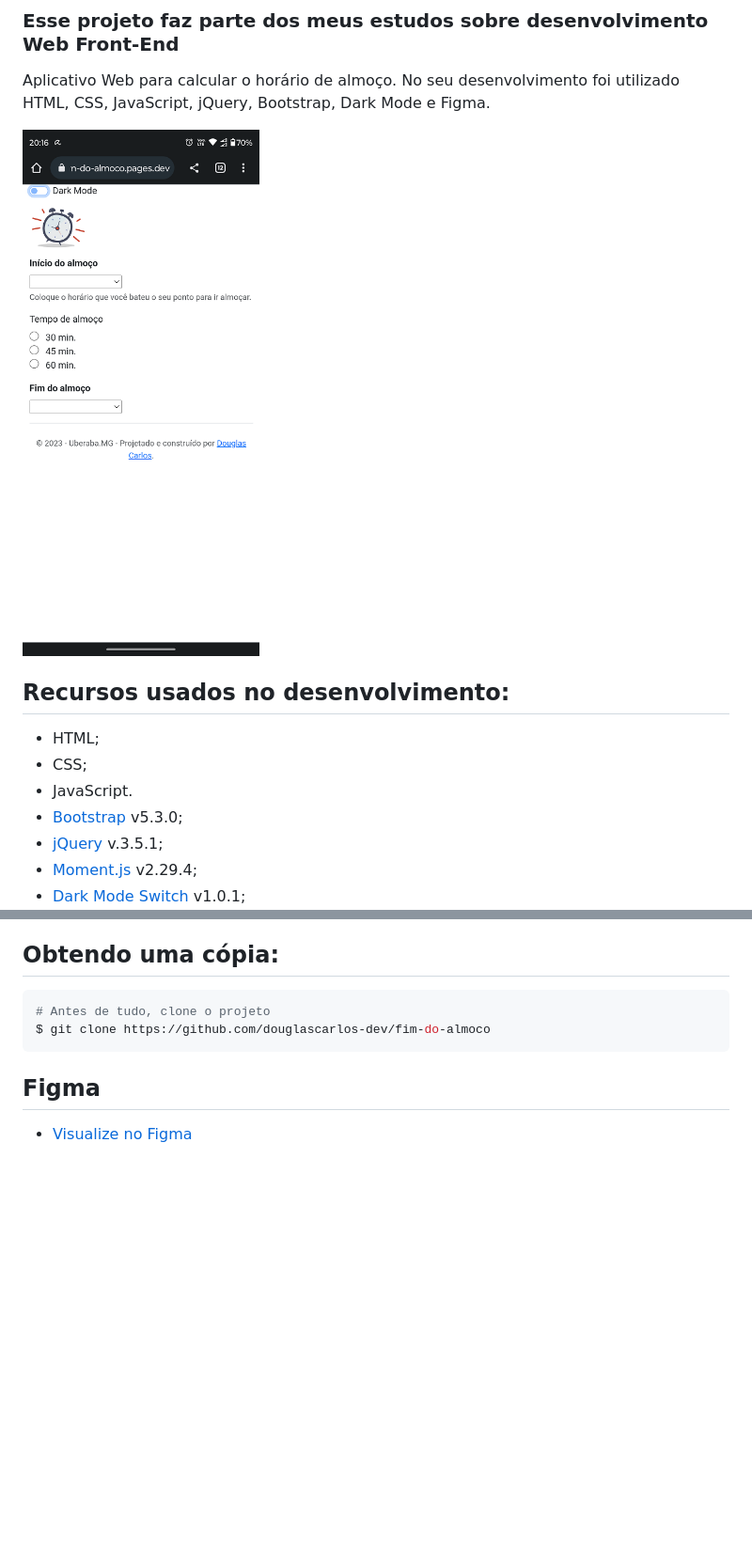
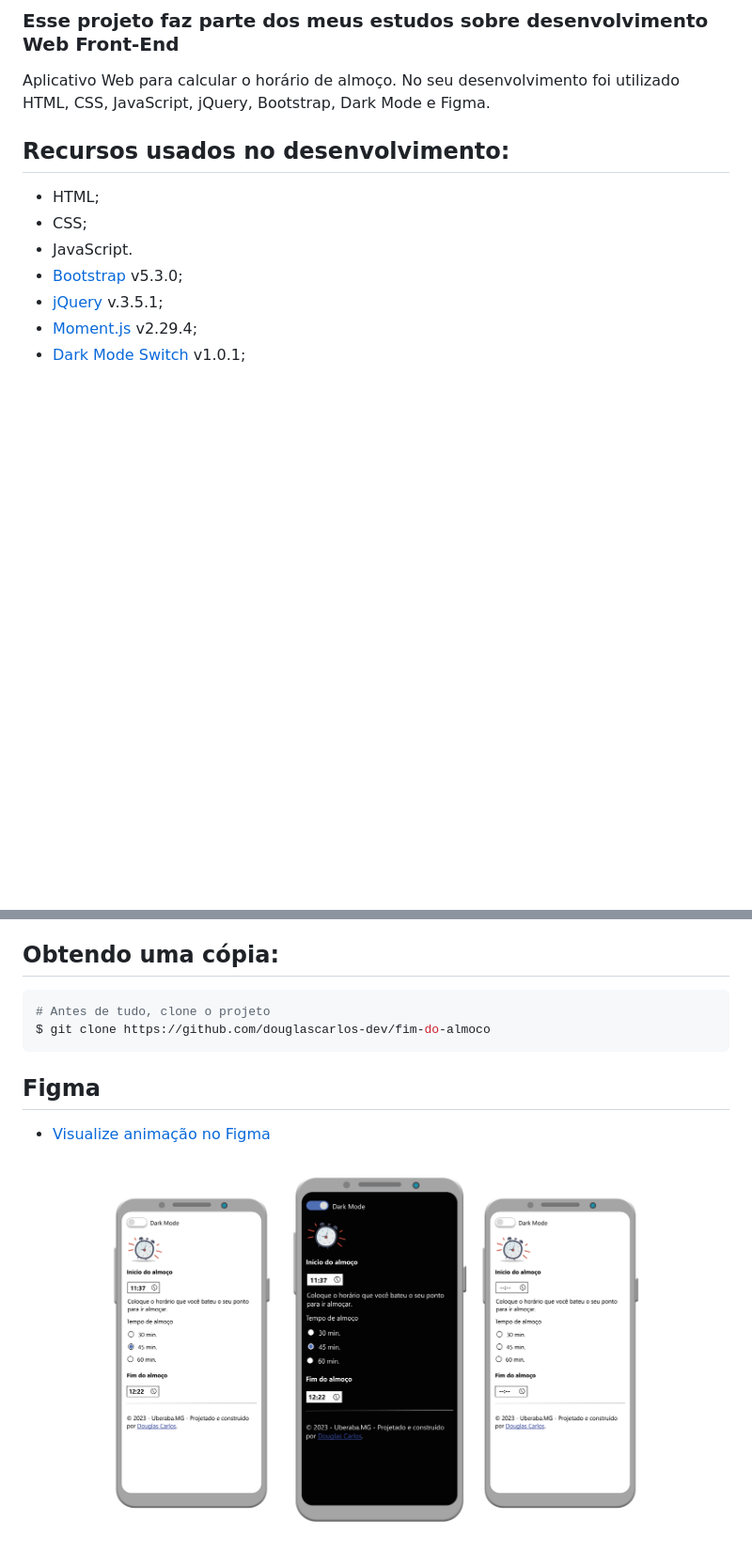
Before and after one commit to douglascarlos-dev/fim-do-almoco, a Markdown page: README.md, 2 parts joined by grey strips. Shown: that part at 94% size. Drawn GitHub-style; pictures changed too: img/figma.png (added); blank space fills up the shorter version.

Commit message:
:pencil: Documentação

```diff
--- a/README.md
+++ b/README.md
@@ -3,8 +3,6 @@
 ### Esse projeto faz parte dos meus estudos sobre desenvolvimento Web Front-End
 
 Aplicativo Web para calcular o horário de almoço. No seu desenvolvimento foi utilizado HTML, CSS, JavaScript, jQuery, Bootstrap, Dark Mode e Figma.
-
-![Screenshot](./img/screenshot.png)
 
 ## Recursos usados no desenvolvimento:
 
@@ -28,4 +26,6 @@ $ git clone https://github.com/douglascarlos-dev/fim-do-almoco
 
 ## Figma
 
-- [Visualize no Figma](https://www.figma.com/proto/ZtXo9e7U70WCEFY6OoR2qK/Fim-do-Almo%C3%A7o?page-id=0%3A1&node-id=2-2&viewport=35%2C349%2C0.75&scaling=scale-down&starting-point-node-id=2%3A2)
+- [Visualize animação no Figma](https://www.figma.com/proto/ZtXo9e7U70WCEFY6OoR2qK/Fim-do-Almo%C3%A7o?page-id=0%3A1&node-id=2-2&viewport=35%2C349%2C0.75&scaling=scale-down&starting-point-node-id=2%3A2)
+
+![Screenshot](./img/figma.png)
```
